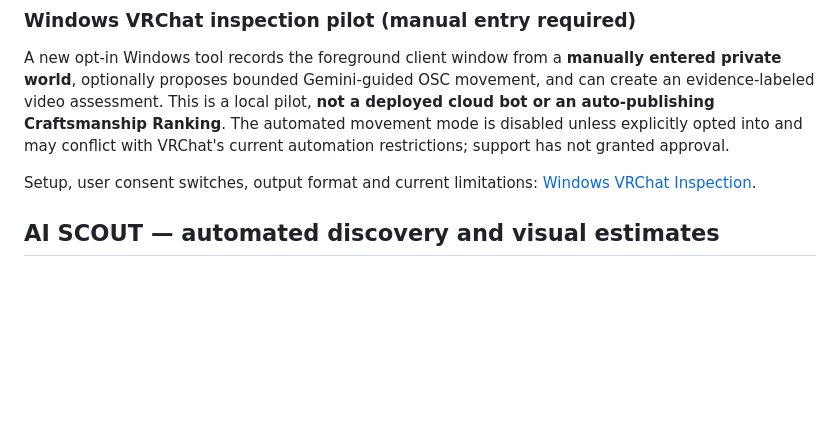
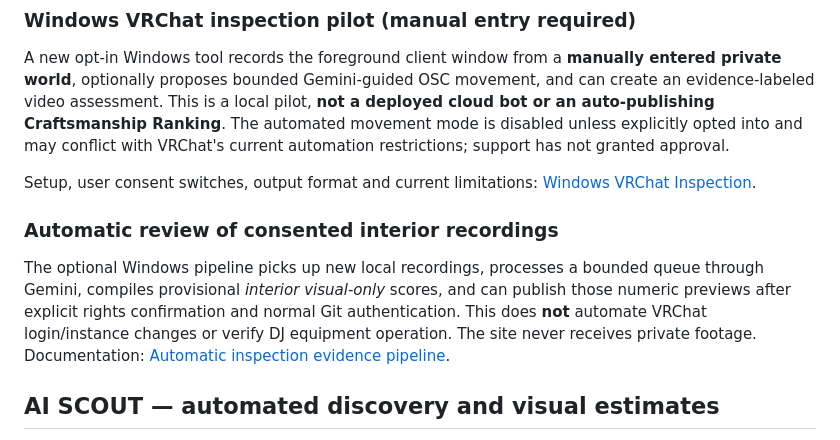
Before and after one commit to showchoo/vrc-club-charts, a Markdown page: README.md, the part around the change. Rendered like a GitHub page; blank space fills up the shorter version.

Commit message:
docs: describe opt-in automatic video analysis and publication

```diff
--- a/README.md
+++ b/README.md
@@ -32,6 +32,16 @@ current automation restrictions; support has not granted approval.
 
 Setup, user consent switches, output format and current limitations:
 [Windows VRChat Inspection](docs/WINDOWS_VRCHAT_INSPECTION.md).
+
+### Automatic review of consented interior recordings
+
+The optional Windows pipeline picks up new local recordings, processes a
+bounded queue through Gemini, compiles provisional *interior visual-only*
+scores, and can publish those numeric previews after explicit rights
+confirmation and normal Git authentication. This does **not** automate
+VRChat login/instance changes or verify DJ equipment operation. The site
+never receives private footage. Documentation:
+[Automatic inspection evidence pipeline](docs/AUTOMATED_INSPECTION_PIPELINE.md).
 
 ## AI SCOUT — automated discovery and visual estimates
 
```
